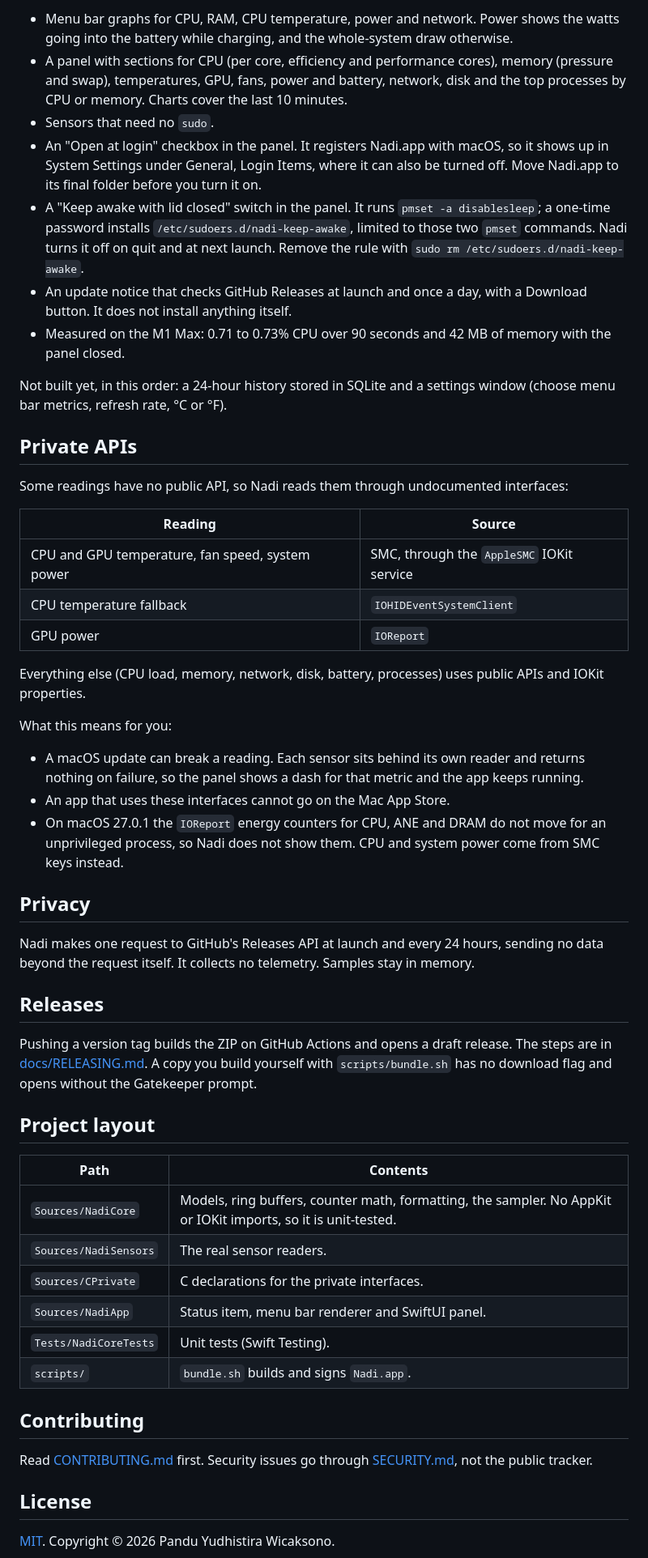
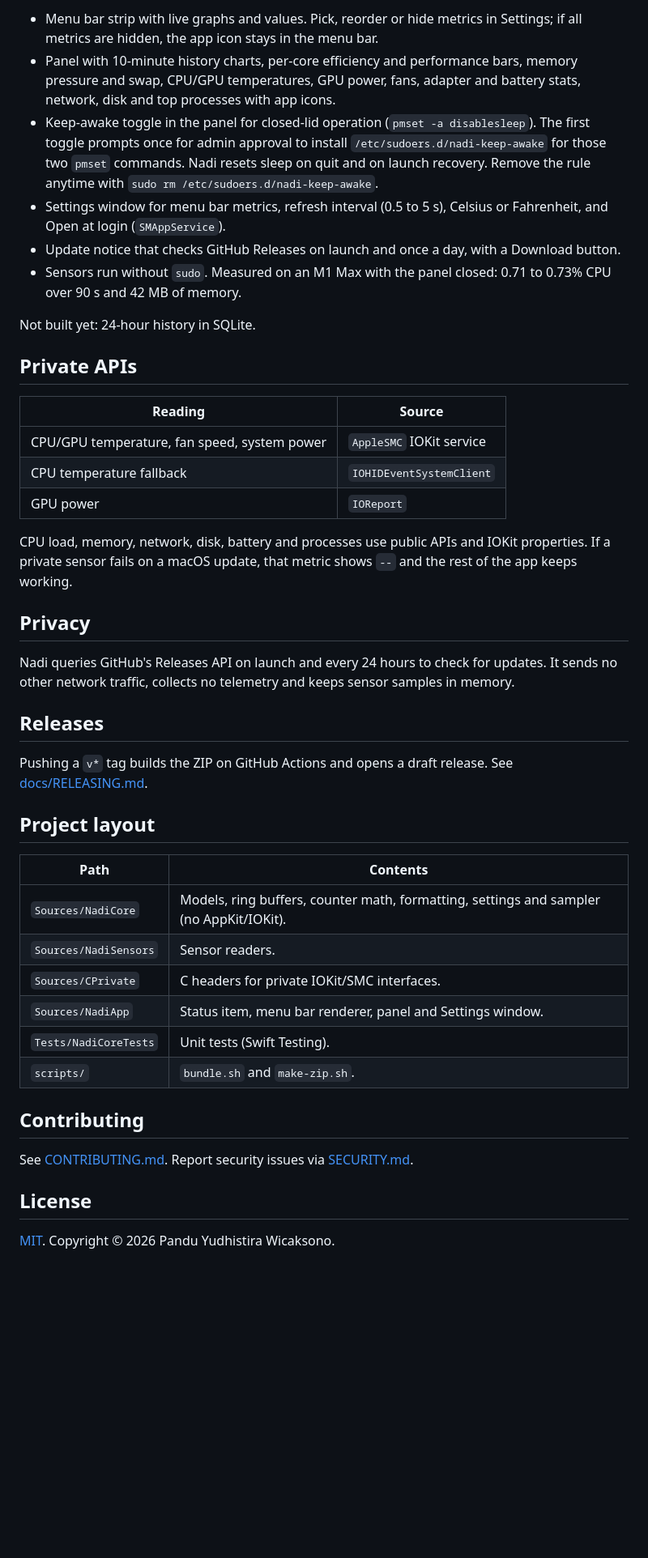
Before and after one commit to theyudhiztira/nadi, a Markdown page: README.md, the part around one of its changes. Shown at 81% size. GitHub-like rendering; blank space fills up the shorter version.

```diff
--- a/README.md
+++ b/README.md
@@ -71,54 +59,45 @@ Two debugging flags skip the menu bar and print to the terminal or a file:
 
-- Menu bar graphs for CPU, RAM, CPU temperature, power and network. Power shows the watts going into the battery while charging, and the whole-system draw otherwise.
-- A panel with sections for CPU (per core, efficiency and performance cores), memory (pressure and swap), temperatures, GPU, fans, power and battery, network, disk and the top processes by CPU or memory. Charts cover the last 10 minutes.
-- Sensors that need no `sudo`.
-- An "Open at login" checkbox in the panel. It registers Nadi.app with macOS, so it shows up in System Settings under General, Login Items, where it can also be turned off. Move Nadi.app to its final folder before you turn it on.
-- A "Keep awake with lid closed" switch in the panel. It runs `pmset -a disablesleep`; a one-time password installs `/etc/sudoers.d/nadi-keep-awake`, limited to those two `pmset` commands. Nadi turns it off on quit and at next launch. Remove the rule with `sudo rm /etc/sudoers.d/nadi-keep-awake`.
-- An update notice that checks GitHub Releases at launch and once a day, with a Download button. It does not install anything itself.
-- Measured on the M1 Max: 0.71 to 0.73% CPU over 90 seconds and 42 MB of memory with the panel closed.
+- Menu bar strip with live graphs and values. Pick, reorder or hide metrics in Settings; if all metrics are hidden, the app icon stays in the menu bar.
+- Panel with 10-minute history charts, per-core efficiency and performance bars, memory pressure and swap, CPU/GPU temperatures, GPU power, fans, adapter and battery stats, network, disk and top processes with app icons.
+- Keep-awake toggle in the panel for closed-lid operation (`pmset -a disablesleep`). The first toggle prompts once for admin approval to install `/etc/sudoers.d/nadi-keep-awake` for those two `pmset` commands. Nadi resets sleep on quit and on launch recovery. Remove the rule anytime with `sudo rm /etc/sudoers.d/nadi-keep-awake`.
+- Settings window for menu bar metrics, refresh interval (0.5 to 5 s), Celsius or Fahrenheit, and Open at login (`SMAppService`).
+- Update notice that checks GitHub Releases on launch and once a day, with a Download button.
+- Sensors run without `sudo`. Measured on an M1 Max with the panel closed: 0.71 to 0.73% CPU over 90 s and 42 MB of memory.
 
-Not built yet, in this order: a 24-hour history stored in SQLite and a settings window (choose menu bar metrics, refresh rate, °C or °F).
+Not built yet: 24-hour history in SQLite.
 
 ## Private APIs
 
-Some readings have no public API, so Nadi reads them through undocumented interfaces:
-
 | Reading | Source |
 |---|---|
-| CPU and GPU temperature, fan speed, system power | SMC, through the `AppleSMC` IOKit service |
+| CPU/GPU temperature, fan speed, system power | `AppleSMC` IOKit service |
 | CPU temperature fallback | `IOHIDEventSystemClient` |
 | GPU power | `IOReport` |
 
-Everything else (CPU load, memory, network, disk, battery, processes) uses public APIs and IOKit properties.
-
-What this means for you:
-
-- A macOS update can break a reading. Each sensor sits behind its own reader and returns nothing on failure, so the panel shows a dash for that metric and the app keeps running.
-- An app that uses these interfaces cannot go on the Mac App Store.
-- On macOS 27.0.1 the `IOReport` energy counters for CPU, ANE and DRAM do not move for an unprivileged process, so Nadi does not show them. CPU and system power come from SMC keys instead.
+CPU load, memory, network, disk, battery and processes use public APIs and IOKit properties. If a private sensor fails on a macOS update, that metric shows `--` and the rest of the app keeps working.
 
 ## Privacy
 
-Nadi makes one request to GitHub's Releases API at launch and every 24 hours, sending no data beyond the request itself. It collects no telemetry. Samples stay in memory.
+Nadi queries GitHub's Releases API on launch and every 24 hours to check for updates. It sends no other network traffic, collects no telemetry and keeps sensor samples in memory.
 
 ## Releases
 
-Pushing a version tag builds the ZIP on GitHub Actions and opens a draft release. The steps are in [docs/RELEASING.md](docs/RELEASING.md). A copy you build yourself with `scripts/bundle.sh` has no download flag and opens without the Gatekeeper prompt.
+Pushing a `v*` tag builds the ZIP on GitHub Actions and opens a draft release. See [docs/RELEASING.md](docs/RELEASING.md).
 
 ## Project layout
 
 | Path | Contents |
 |---|---|
-| `Sources/NadiCore` | Models, ring buffers, counter math, formatting, the sampler. No AppKit or IOKit imports, so it is unit-tested. |
-| `Sources/NadiSensors` | The real sensor readers. |
-| `Sources/CPrivate` | C declarations for the private interfaces. |
-| `Sources/NadiApp` | Status item, menu bar renderer and SwiftUI panel. |
+| `Sources/NadiCore` | Models, ring buffers, counter math, formatting, settings and sampler (no AppKit/IOKit). |
+| `Sources/NadiSensors` | Sensor readers. |
+| `Sources/CPrivate` | C headers for private IOKit/SMC interfaces. |
+| `Sources/NadiApp` | Status item, menu bar renderer, panel and Settings window. |
 | `Tests/NadiCoreTests` | Unit tests (Swift Testing). |
-| `scripts/` | `bundle.sh` builds and signs `Nadi.app`. |
+| `scripts/` | `bundle.sh` and `make-zip.sh`. |
 
 ## Contributing
 
-Read [CONTRIBUTING.md](CONTRIBUTING.md) first. Security issues go through [SECURITY.md](SECURITY.md), not the public tracker.
+See [CONTRIBUTING.md](CONTRIBUTING.md). Report security issues via [SECURITY.md](SECURITY.md).
 
 ## License
 
```
Also changed, not shown: other parts of README.md (+14 -26 lines), CHANGELOG.md (+20 -22 lines), docs/RELEASING.md (+1 -1 lines), docs/images/panel-dark-menubar.png, docs/images/panel-light-menubar.png, 12 other files.
